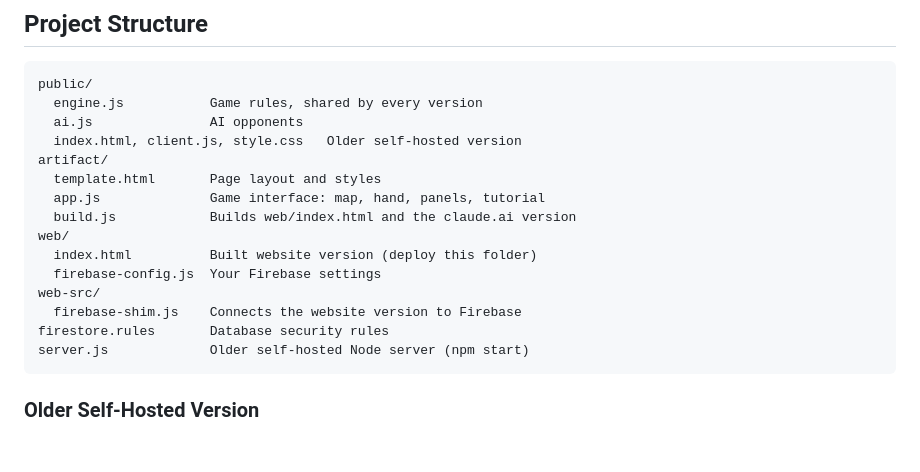
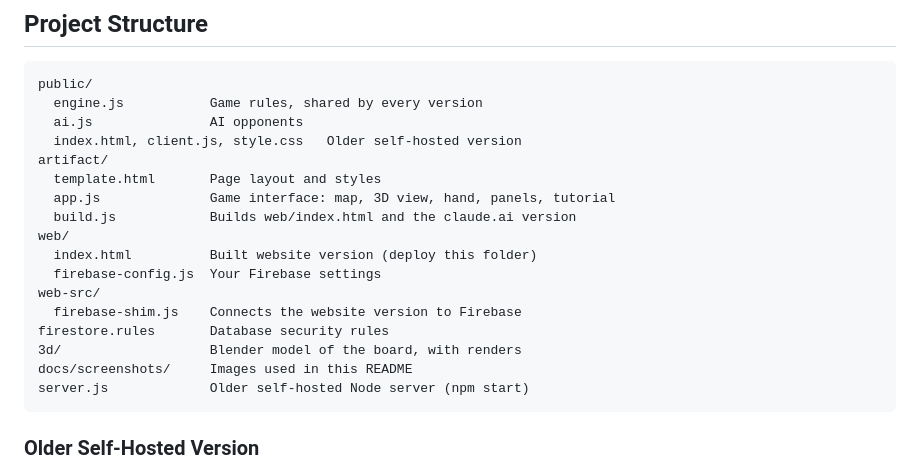
Before and after one commit to brandonchanfennimore/Thornwood, a Markdown page: README.md, the part around one of its changes. Rendered like a GitHub page; blank space fills up the shorter version.

````diff
--- a/README.md
+++ b/README.md
@@ -84,7 +95,7 @@ public/
   index.html, client.js, style.css   Older self-hosted version
 artifact/
   template.html       Page layout and styles
-  app.js              Game interface: map, hand, panels, tutorial
+  app.js              Game interface: map, 3D view, hand, panels, tutorial
   build.js            Builds web/index.html and the claude.ai version
 web/
   index.html          Built website version (deploy this folder)
@@ -92,6 +103,8 @@ web/
 web-src/
   firebase-shim.js    Connects the website version to Firebase
 firestore.rules       Database security rules
+3d/                   Blender model of the board, with renders
+docs/screenshots/     Images used in this README
 server.js             Older self-hosted Node server (npm start)
 ```
 
````
Also changed, not shown: other parts of README.md (+13 -2 lines), docs/screenshots/game-3d.png (added), docs/screenshots/game-simple.png (added), docs/screenshots/home.png (added), 1 other file.
